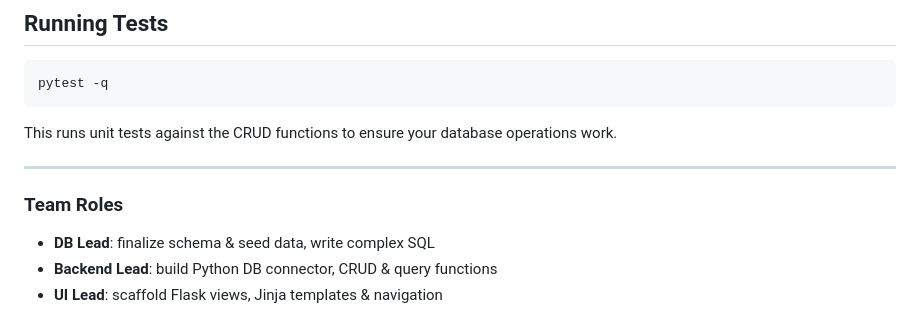
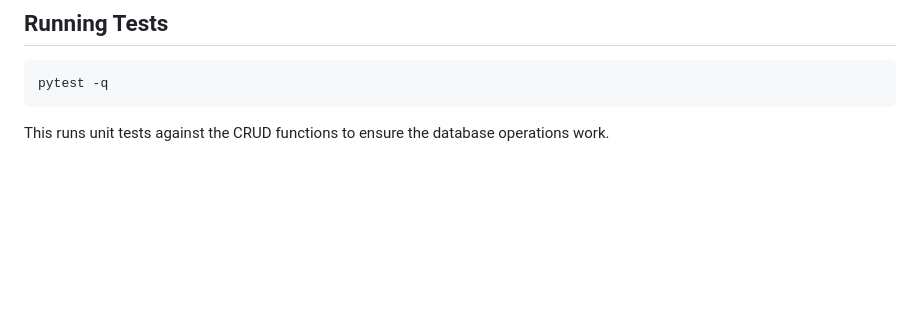
Before and after one commit to b1akp1astik/social-media-analysis-db, a Markdown page: README.md, the part around the change. Rendered like a GitHub page; blank space fills up the shorter version.

````diff
--- a/README.md
+++ b/README.md
@@ -143,12 +143,4 @@ Optional but recommended:
 pytest -q
 ```
 
-This runs unit tests against the CRUD functions to ensure your database operations work.
-
----
-
-### Team Roles
-
-- **DB Lead**: finalize schema & seed data, write complex SQL
-- **Backend Lead**: build Python DB connector, CRUD & query functions
-- **UI Lead**: scaffold Flask views, Jinja templates & navigation
+This runs unit tests against the CRUD functions to ensure the database operations work.
````
